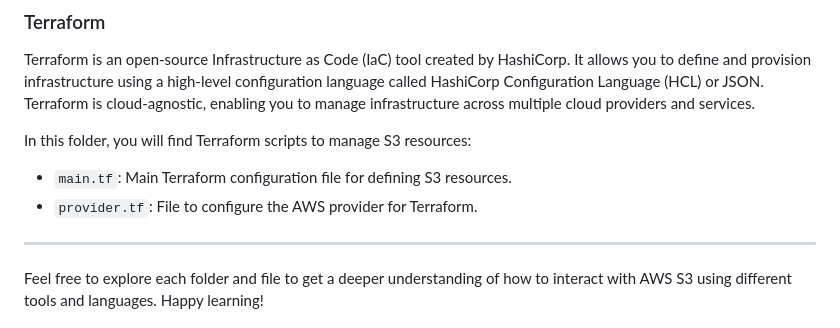
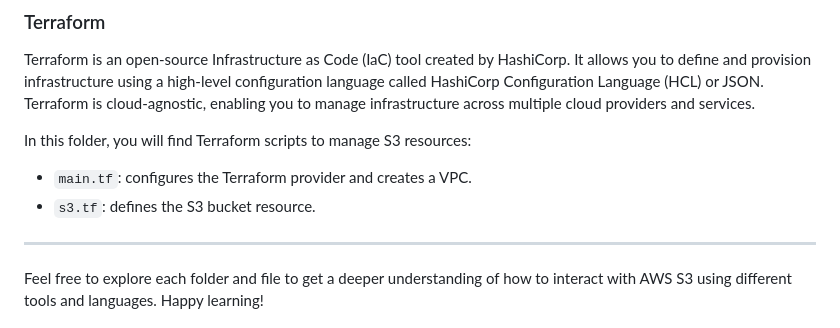
Before and after one commit to caldas479/AWS-Examples, a Markdown page: s3/README.md, the part around the change. Drawn GitHub-style.

```diff
--- a/s3/README.md
+++ b/s3/README.md
@@ -77,8 +77,8 @@ Terraform is an open-source Infrastructure as Code (IaC) tool created by HashiCo
 
 In this folder, you will find Terraform scripts to manage S3 resources:
 
-- `main.tf`: Main Terraform configuration file for defining S3 resources.
-- `provider.tf`: File to configure the AWS provider for Terraform.
+- `main.tf`: configures the Terraform provider and creates a VPC.
+- `s3.tf`: defines the S3 bucket resource.
 
 
 ---
```
